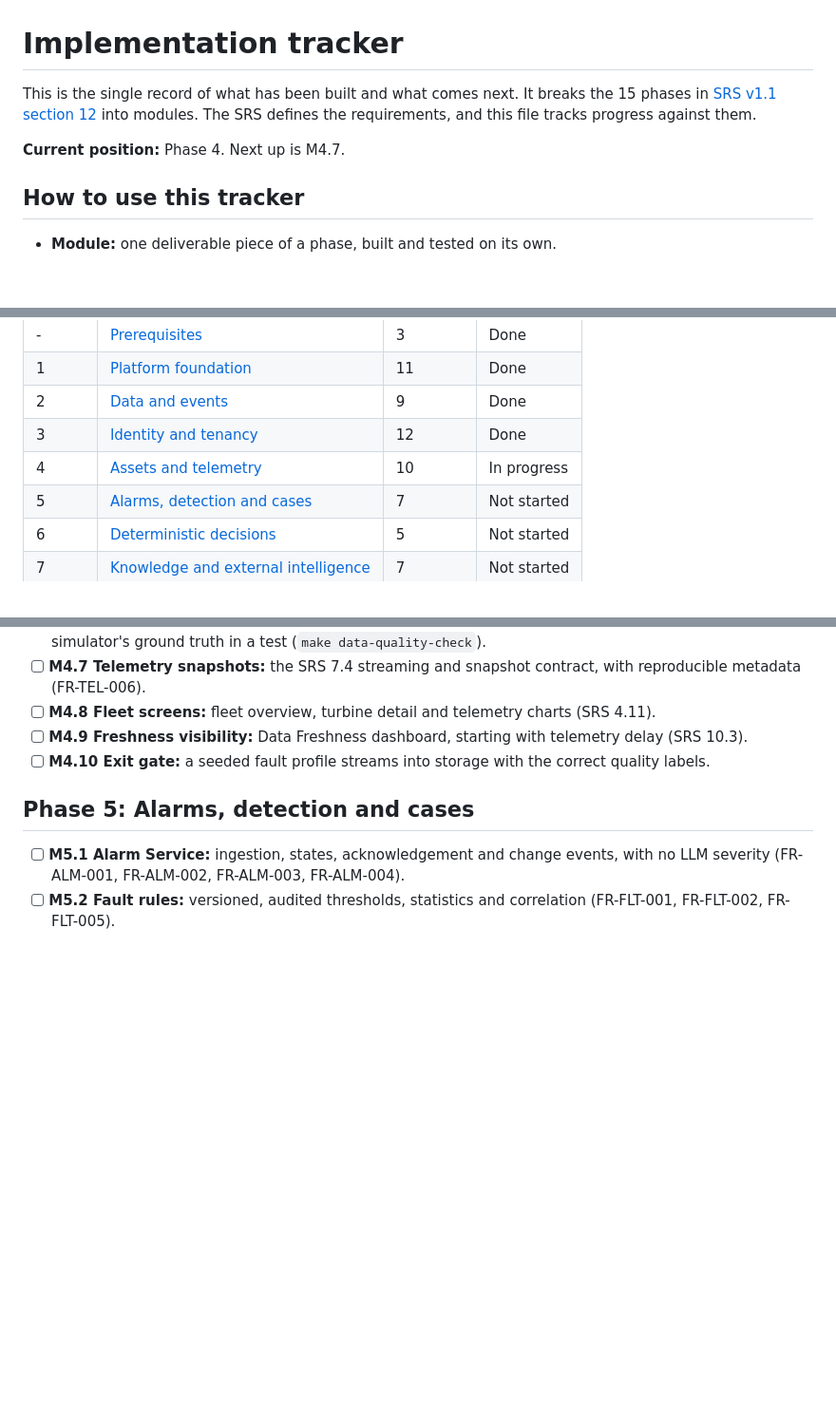
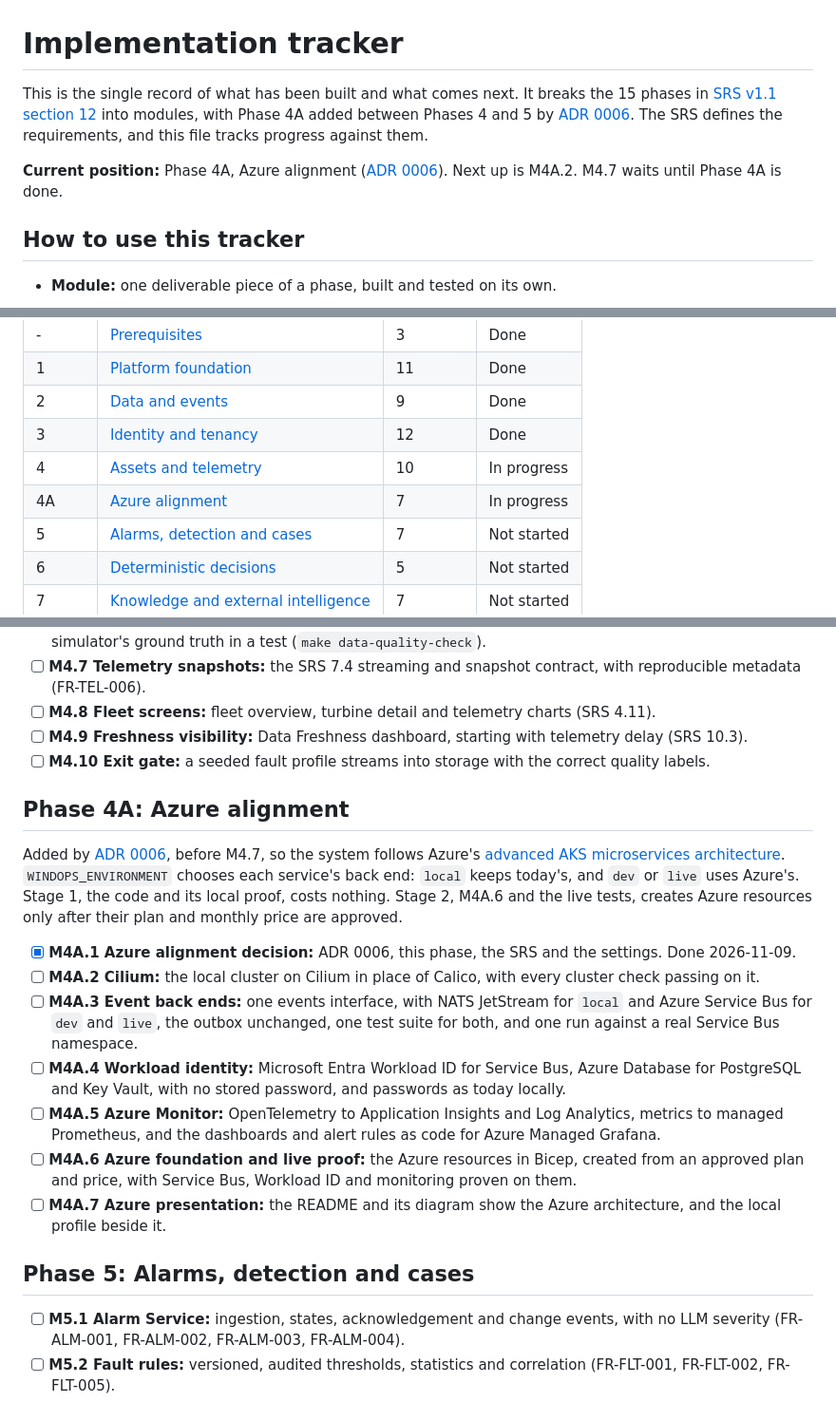
Before and after one commit to wasif1024/windops-ai, a Markdown page: docs/phases/README.md, 3 parts joined by grey strips. Shown at 95% size. Drawn GitHub-style; blank space fills up the shorter version.

```diff
--- a/docs/phases/README.md
+++ b/docs/phases/README.md
@@ -1,10 +1,11 @@
 # Implementation tracker
 
 This is the single record of what has been built and what comes next. It breaks
-the 15 phases in [SRS v1.1 section 12](../srs.md#12-delivery-phases) into modules.
+the 15 phases in [SRS v1.1 section 12](../srs.md#12-delivery-phases) into modules, with Phase 4A added
+between Phases 4 and 5 by [ADR 0006](../adr/0006-azure-aligned-platform-services.md).
 The SRS defines the requirements, and this file tracks progress against them.
 
-**Current position:** Phase 4. Next up is M4.7.
+**Current position:** Phase 4A, Azure alignment ([ADR 0006](../adr/0006-azure-aligned-platform-services.md)). Next up is M4A.2. M4.7 waits until Phase 4A is done.
 
 ## How to use this tracker
 
@@ -38,6 +39,7 @@ The SRS defines the requirements, and this file tracks progress against them.
 | 2 | [Data and events](#phase-2-data-and-events) | 9 | Done |
 | 3 | [Identity and tenancy](#phase-3-identity-and-tenancy) | 12 | Done |
 | 4 | [Assets and telemetry](#phase-4-assets-and-telemetry) | 10 | In progress |
+| 4A | [Azure alignment](#phase-4a-azure-alignment) | 7 | In progress |
 | 5 | [Alarms, detection and cases](#phase-5-alarms-detection-and-cases) | 7 | Not started |
 | 6 | [Deterministic decisions](#phase-6-deterministic-decisions) | 5 | Not started |
 | 7 | [Knowledge and external intelligence](#phase-7-knowledge-and-external-intelligence) | 7 | Not started |
@@ -115,6 +117,22 @@ The SRS defines the requirements, and this file tracks progress against them.
 - [ ] **M4.8 Fleet screens:** fleet overview, turbine detail and telemetry charts (SRS 4.11).
 - [ ] **M4.9 Freshness visibility:** Data Freshness dashboard, starting with telemetry delay (SRS 10.3).
 - [ ] **M4.10 Exit gate:** a seeded fault profile streams into storage with the correct quality labels.
+
+## Phase 4A: Azure alignment
+
+Added by [ADR 0006](../adr/0006-azure-aligned-platform-services.md), before M4.7, so the system follows Azure's
+[advanced AKS microservices architecture](https://learn.microsoft.com/en-us/azure/architecture/reference-architectures/containers/aks-microservices/aks-microservices-advanced).
+`WINDOPS_ENVIRONMENT` chooses each service's back end: `local` keeps today's, and `dev` or `live` uses Azure's. Stage
+1, the code and its local proof, costs nothing. Stage 2, M4A.6 and the live tests, creates Azure resources only after
+their plan and monthly price are approved.
+
+- [x] **M4A.1 Azure alignment decision:** ADR 0006, this phase, the SRS and the settings. Done 2026-11-09.
+- [ ] **M4A.2 Cilium:** the local cluster on Cilium in place of Calico, with every cluster check passing on it.
+- [ ] **M4A.3 Event back ends:** one events interface, with NATS JetStream for `local` and Azure Service Bus for `dev` and `live`, the outbox unchanged, one test suite for both, and one run against a real Service Bus namespace.
+- [ ] **M4A.4 Workload identity:** Microsoft Entra Workload ID for Service Bus, Azure Database for PostgreSQL and Key Vault, with no stored password, and passwords as today locally.
+- [ ] **M4A.5 Azure Monitor:** OpenTelemetry to Application Insights and Log Analytics, metrics to managed Prometheus, and the dashboards and alert rules as code for Azure Managed Grafana.
+- [ ] **M4A.6 Azure foundation and live proof:** the Azure resources in Bicep, created from an approved plan and price, with Service Bus, Workload ID and monitoring proven on them.
+- [ ] **M4A.7 Azure presentation:** the README and its diagram show the Azure architecture, and the local profile beside it.
 
 ## Phase 5: Alarms, detection and cases
 
```
Also changed, not shown: other parts of docs/phases/README.md (+2 -0 lines), README.md (+3 -2 lines), docs/adr/0006-azure-aligned-platform-services.md (added, +67 -0 lines), docs/srs.md (+5 -5 lines), docs/assets/platform-architecture.png, 3 other files.
